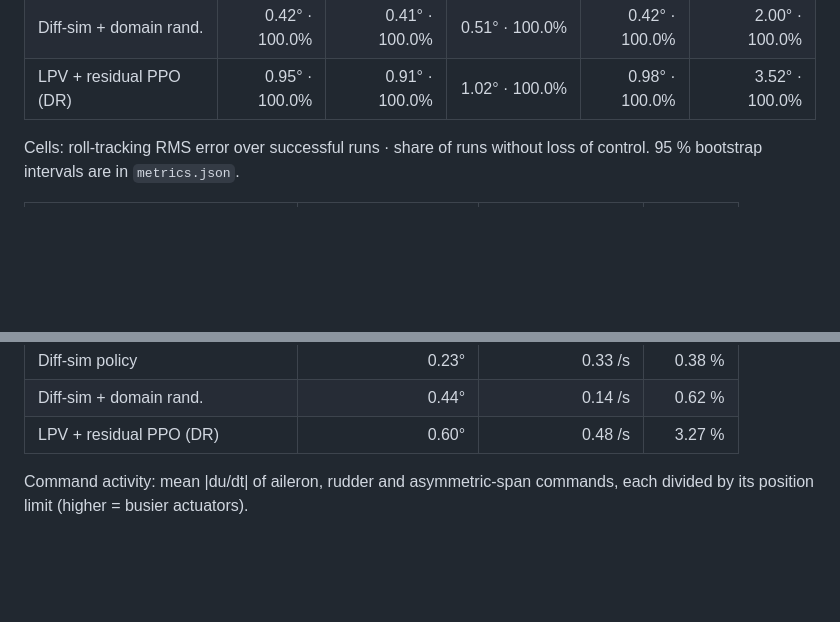
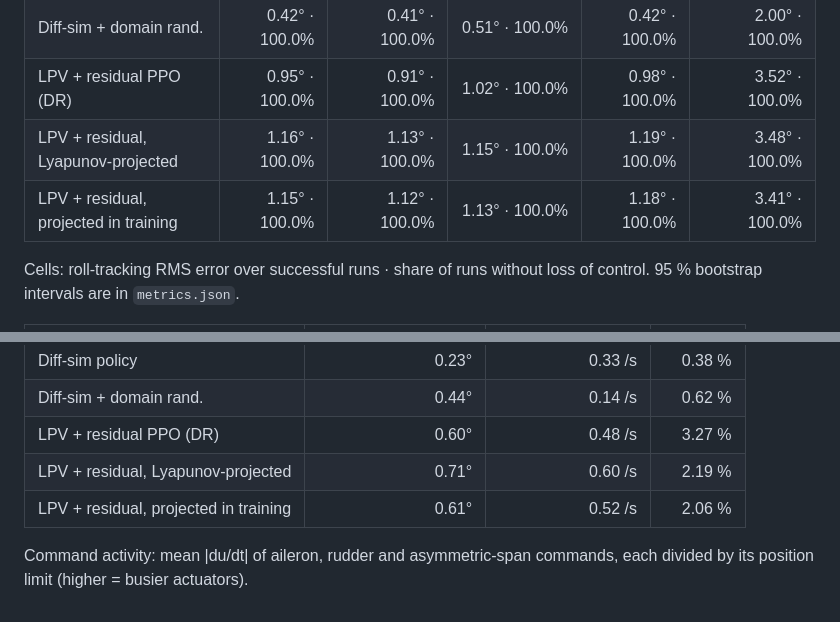
Before and after one commit to jihoonlee91/morphing-uav-jax, a Markdown page: results/results.md, 2 parts joined by grey strips. GitHub-like rendering; blank space fills up the shorter version.

```diff
--- a/results/results.md
+++ b/results/results.md
@@ -9,6 +9,8 @@
 | Diff-sim policy | 0.23° · 100.0% | 0.22° · 100.0% | 9.86° · 100.0% | 0.23° · 100.0% | 1.73° · 99.7% |
 | Diff-sim + domain rand. | 0.42° · 100.0% | 0.41° · 100.0% | 0.51° · 100.0% | 0.42° · 100.0% | 2.00° · 100.0% |
 | LPV + residual PPO (DR) | 0.95° · 100.0% | 0.91° · 100.0% | 1.02° · 100.0% | 0.98° · 100.0% | 3.52° · 100.0% |
+| LPV + residual, Lyapunov-projected | 1.16° · 100.0% | 1.13° · 100.0% | 1.15° · 100.0% | 1.19° · 100.0% | 3.48° · 100.0% |
+| LPV + residual, projected in training | 1.15° · 100.0% | 1.12° · 100.0% | 1.13° · 100.0% | 1.18° · 100.0% | 3.41° · 100.0% |
 
 Cells: roll-tracking RMS error over successful runs · share of runs without loss of control. 95 % bootstrap intervals are in `metrics.json`.
 
@@ -23,5 +25,7 @@ Cells: roll-tracking RMS error over successful runs · share of runs without los
 | Diff-sim policy | 0.23° | 0.33 /s | 0.38 % |
 | Diff-sim + domain rand. | 0.44° | 0.14 /s | 0.62 % |
 | LPV + residual PPO (DR) | 0.60° | 0.48 /s | 3.27 % |
+| LPV + residual, Lyapunov-projected | 0.71° | 0.60 /s | 2.19 % |
+| LPV + residual, projected in training | 0.61° | 0.52 /s | 2.06 % |
 
 Command activity: mean |du/dt| of aileron, rudder and asymmetric-span commands, each divided by its position limit (higher = busier actuators).
```
Also changed, not shown: README.md (+23 -13 lines), results/figures/learning_curve.png, results/figures/residual_filter.png (added), 10 other files.
